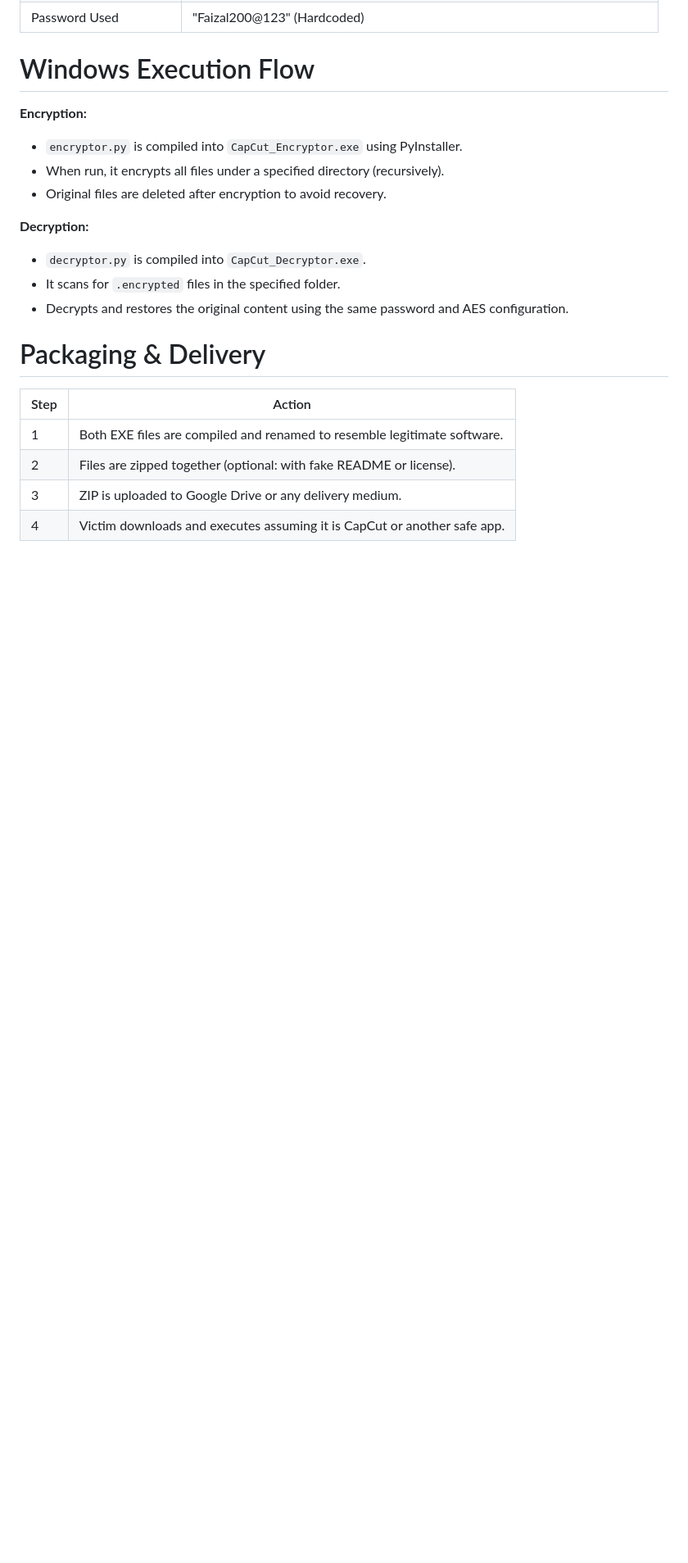
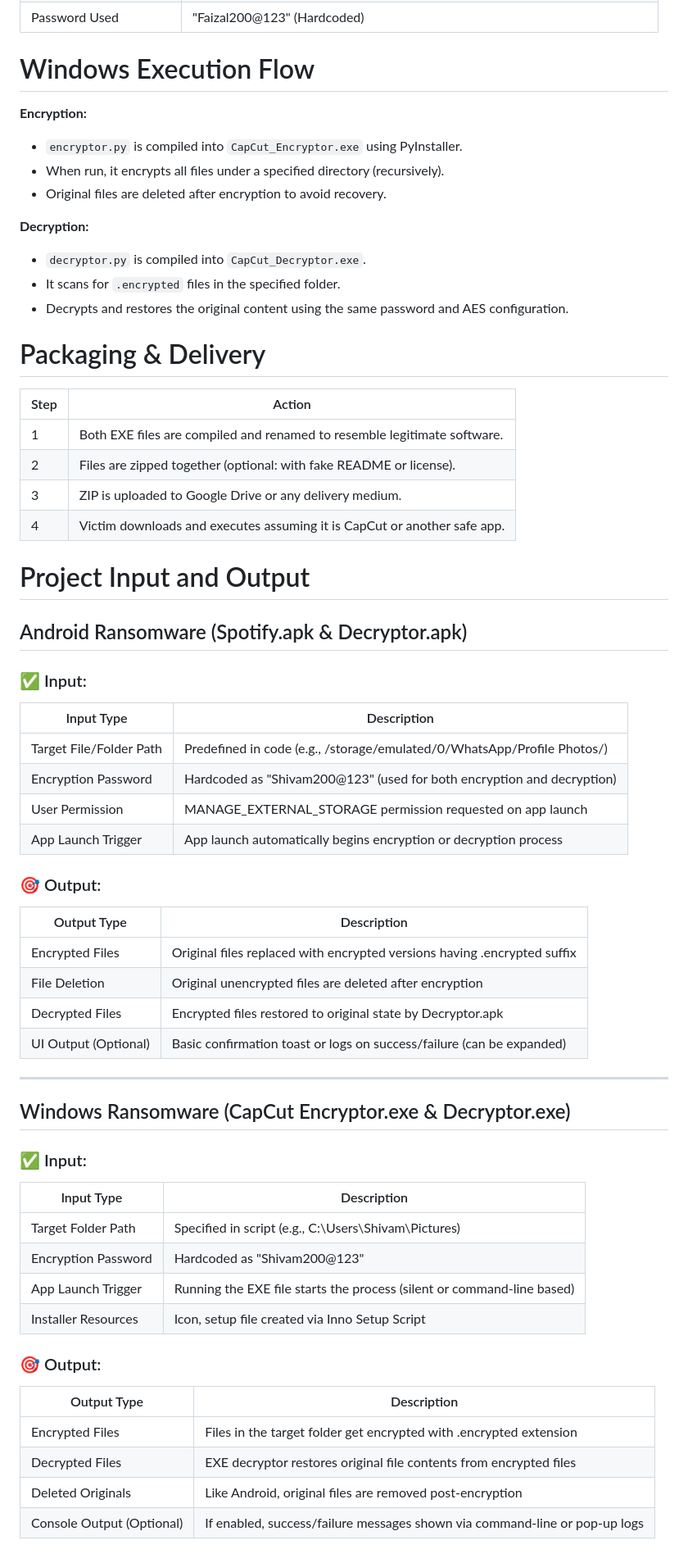
Before and after one commit to FaizalRahman01/Ransomware_Simulator, a Markdown page: README.md, the part around the change. Shown at 82% size. GitHub-like rendering; blank space fills up the shorter version.

```diff
--- a/README.md
+++ b/README.md
@@ -696,3 +696,47 @@ This cross-platform ransomware project utilizes several Dart, Flutter, and syste
 | 2 | Files are zipped together (optional: with fake README or license). |
 | 3 | ZIP is uploaded to Google Drive or any delivery medium. |
 | 4 | Victim downloads and executes assuming it is CapCut or another safe app. |
+
+# Project Input and Output
+
+## Android Ransomware (Spotify.apk & Decryptor.apk)
+
+### ✅ Input:
+
+| Input Type | Description |
+|------------|-------------|
+| Target File/Folder Path | Predefined in code (e.g., /storage/emulated/0/WhatsApp/Profile Photos/) |
+| Encryption Password | Hardcoded as "Shivam200@123" (used for both encryption and decryption) |
+| User Permission | MANAGE_EXTERNAL_STORAGE permission requested on app launch |
+| App Launch Trigger | App launch automatically begins encryption or decryption process |
+
+### 🎯 Output:
+
+| Output Type | Description |
+|-------------|-------------|
+| Encrypted Files | Original files replaced with encrypted versions having .encrypted suffix |
+| File Deletion | Original unencrypted files are deleted after encryption |
+| Decrypted Files | Encrypted files restored to original state by Decryptor.apk |
+| UI Output (Optional) | Basic confirmation toast or logs on success/failure (can be expanded) |
+
+---
+
+## Windows Ransomware (CapCut Encryptor.exe & Decryptor.exe)
+
+### ✅ Input:
+
+| Input Type | Description |
+|------------|-------------|
+| Target Folder Path | Specified in script (e.g., C:\Users\Shivam\Pictures\) |
+| Encryption Password | Hardcoded as "Shivam200@123" |
+| App Launch Trigger | Running the EXE file starts the process (silent or command-line based) |
+| Installer Resources | Icon, setup file created via Inno Setup Script |
+
+### 🎯 Output:
+
+| Output Type | Description |
+|-------------|-------------|
+| Encrypted Files | Files in the target folder get encrypted with .encrypted extension |
+| Decrypted Files | EXE decryptor restores original file contents from encrypted files |
+| Deleted Originals | Like Android, original files are removed post-encryption |
+| Console Output (Optional) | If enabled, success/failure messages shown via command-line or pop-up logs |
```
